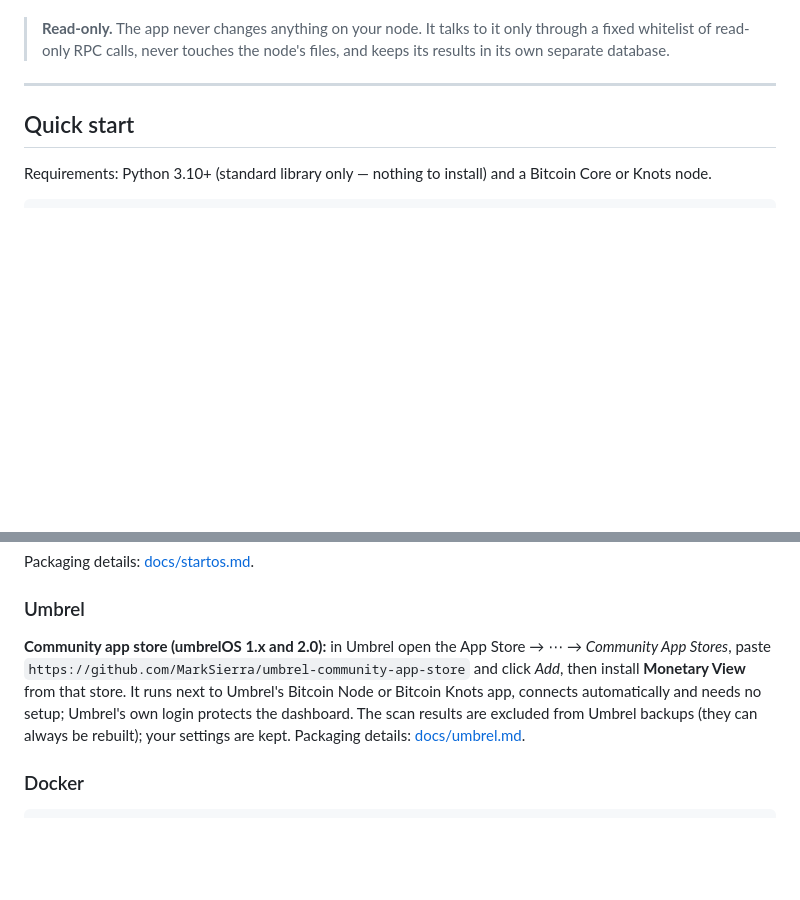
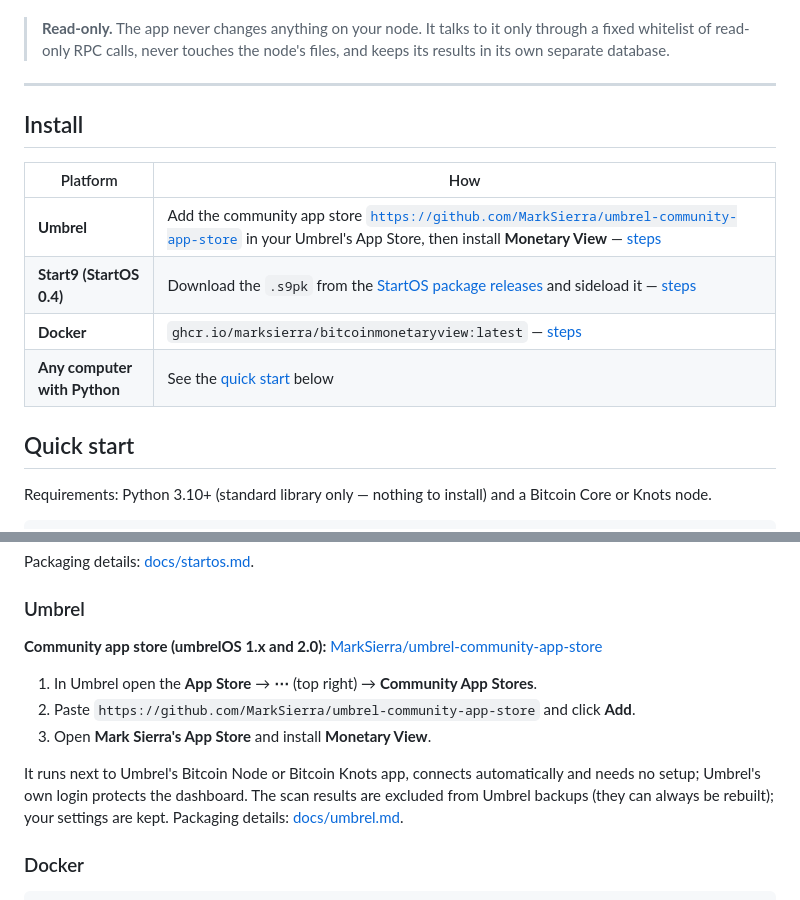
Before and after one commit to MarkSierra/BitcoinMonetaryView, a Markdown page: README.md, 2 parts joined by grey strips. Drawn GitHub-style; blank space fills up the shorter version.

Commit message:
README: install overview and clickable Umbrel store link
New "Install" table at the top linking the Umbrel community app store, the
StartOS package releases, the Docker image and the Python quick start. The
Umbrel section now links the store and lists the steps.

Co-Authored-By: Claude Opus 5.5 <noreply@anthropic.com>
Claude-Session: https://claude.ai/code/session_01E7wzJobv8ioFW8hq9u9yGK

```diff
--- a/README.md
+++ b/README.md
@@ -22,6 +22,15 @@ benefits on *their own* node, with *their own* data.
 > of read-only RPC calls, never touches the node's files, and keeps its results in its own separate database.
 
 ---
+
+## Install
+
+| Platform | How |
+|---|---|
+| **Umbrel** | Add the community app store [`https://github.com/MarkSierra/umbrel-community-app-store`](https://github.com/MarkSierra/umbrel-community-app-store) in your Umbrel's App Store, then install **Monetary View** — [steps](#umbrel) |
+| **Start9 (StartOS 0.4)** | Download the `.s9pk` from the [StartOS package releases](https://github.com/MarkSierra/BitcoinMonetaryView-startos/releases) and sideload it — [steps](#start9-startos) |
+| **Docker** | `ghcr.io/marksierra/bitcoinmonetaryview:latest` — [steps](#docker) |
+| **Any computer with Python** | See the [quick start](#quick-start) below |
 
 ## Quick start
 
@@ -79,10 +88,14 @@ Packaging details: [docs/startos.md](docs/startos.md).
 
 ### Umbrel
 
-**Community app store (umbrelOS 1.x and 2.0):** in Umbrel open the App Store → ⋯ → *Community App Stores*,
-paste `https://github.com/MarkSierra/umbrel-community-app-store` and click *Add*, then install
-**Monetary View** from that store. It runs next to Umbrel's Bitcoin Node or Bitcoin Knots app, connects
-automatically and needs no setup; Umbrel's own login protects the dashboard. The scan results are excluded from
+**Community app store (umbrelOS 1.x and 2.0):**
+[MarkSierra/umbrel-community-app-store](https://github.com/MarkSierra/umbrel-community-app-store)
+
+1. In Umbrel open the **App Store** → **⋯** (top right) → **Community App Stores**.
+2. Paste `https://github.com/MarkSierra/umbrel-community-app-store` and click **Add**.
+3. Open **Mark Sierra's App Store** and install **Monetary View**.
+
+It runs next to Umbrel's Bitcoin Node or Bitcoin Knots app, connects automatically and needs no setup; Umbrel's own login protects the dashboard. The scan results are excluded from
 Umbrel backups (they can always be rebuilt); your settings are kept. Packaging details:
 [docs/umbrel.md](docs/umbrel.md).
 
```
